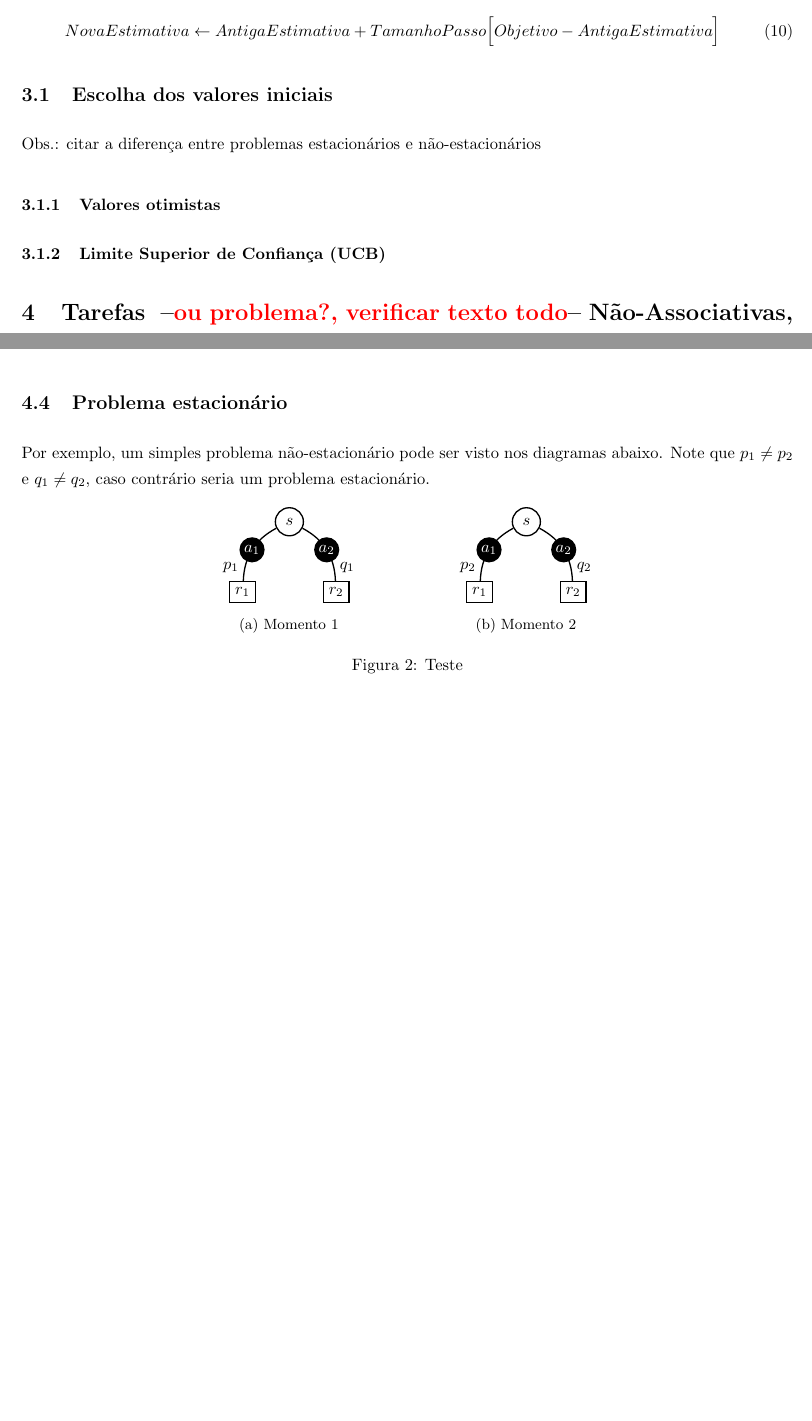
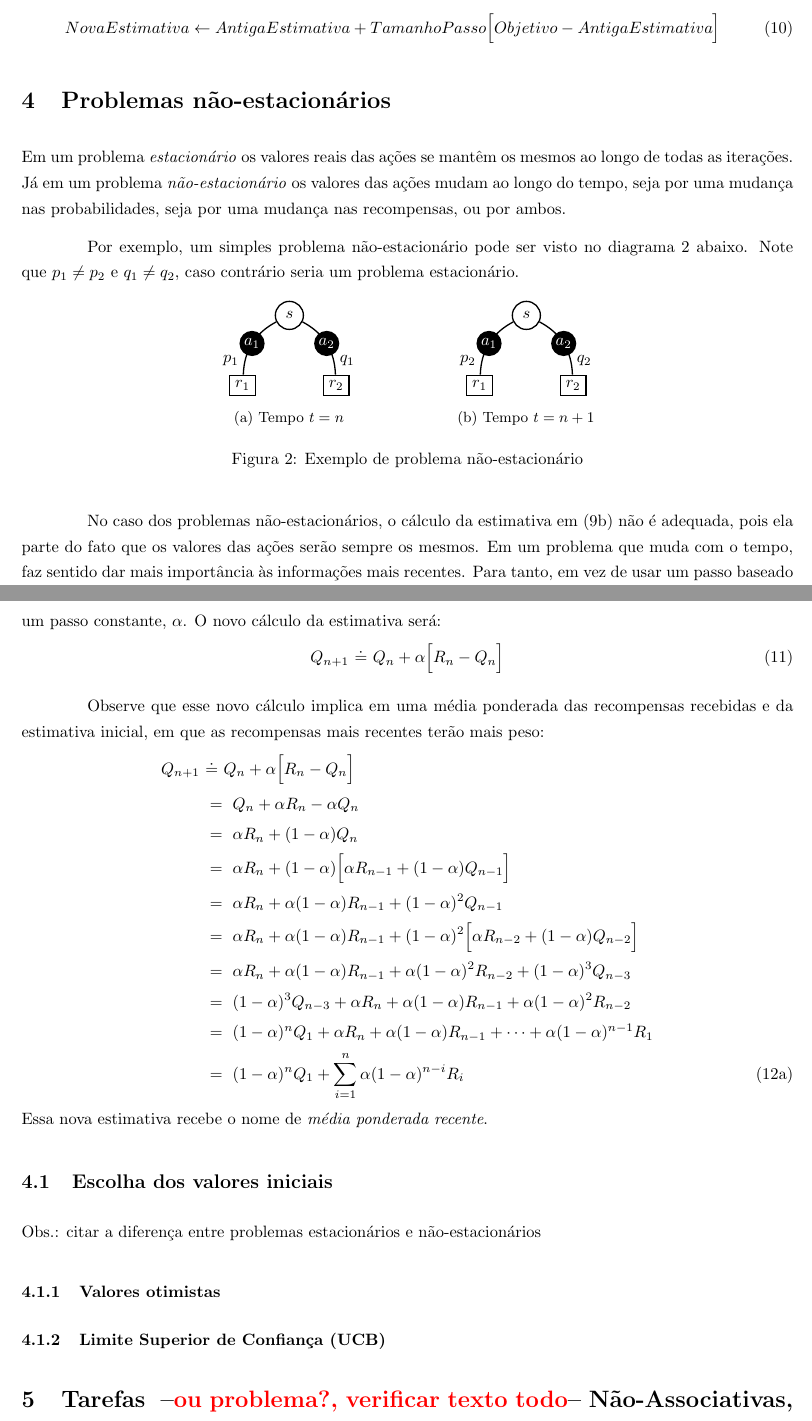
Before and after one commit to paulobruno/RLStudyNotes, a LaTeX document (02_Exemplo-simples.tex): two parts of pages 7 and 9 of 9 before the commit and two parts of pages 7 and 8 of 10 after it, joined at a grey line, cut so that both start at the same text, the shorter picture padded with empty space. Compiled offline with pdfLaTeX.

Commit message:
Move non-stationary problems section

```diff
--- a/02_Exemplo-simples.tex
+++ b/02_Exemplo-simples.tex
@@ -348,6 +348,69 @@
             NovaEstimativa \leftarrow AntigaEstimativa + TamanhoPasso \Big[ Objetivo - AntigaEstimativa \Big]
         \end{equation}
 
+    \section{Problemas não-estacionários}
+
+        Em um problema \emph{estacionário} os valores reais das ações se mantêm os mesmos ao longo de todas as iterações. Já em um problema \emph{não-estacionário} os valores das ações mudam ao longo do tempo, seja por uma mudança nas probabilidades, seja por uma mudança nas recompensas, ou por ambos.
+
+        Por exemplo, um simples problema não-estacionário pode ser visto no diagrama \ref{diag:non-stationary} abaixo. Note que $p_1 \neq p_2$ e $q_1 \neq q_2$, caso contrário seria um problema estacionário.
+        \begin{figure}[h]
+            \centering
+            \begin{subfigure}{.3\linewidth}
+                \centering
+                \begin{tikzpicture}[-,>=stealth', auto, node distance=1.5cm, thick]
+                    \node[state-node]  (S1) {$s$};
+                    \node[reward-node] (R1) [below of=S1, xshift=-1.0cm] {$r_1$};
+                    \node[reward-node] (R2) [below of=S1, xshift=1.0cm]  {$r_2$};
+
+                    \draw[bend right] (S1) to node[left, pos=0.8] {$p_1$} (R1);
+                    \draw[bend left]  (S1) to node[right, pos=0.8] {$q_1$} (R2);
+
+                    \draw[hidden-edge, bend right] (S1) to node[action-label] {$a_1$} (R1);
+                    \draw[hidden-edge, bend left]  (S1) to node[action-label] {$a_2$} (R2);
+                \end{tikzpicture}
+                \caption{Tempo $t = n$}
+            \end{subfigure}
+            \begin{subfigure}{.3\linewidth}
+                \centering
+                \begin{tikzpicture}[-,>=stealth', auto, node distance=1.5cm, thick]
+                    \node[state-node]  (S1) {$s$};
+                    \node[reward-node] (R1) [below of=S1, xshift=-1.0cm] {$r_1$};
+                    \node[reward-node] (R2) [below of=S1, xshift=1.0cm]  {$r_2$};
+
+                    \draw[bend right] (S1) to node[left, pos=0.8] {$p_2$} (R1);
+                    \draw[bend left]  (S1) to node[right, pos=0.8] {$q_2$} (R2);
+
+                    \draw[hidden-edge, bend right] (S1) to node[action-label] {$a_1$} (R1);
+                    \draw[hidden-edge, bend left]  (S1) to node[action-label] {$a_2$} (R2);
+                \end{tikzpicture}
+                \caption{Tempo $t = n+1$}
+            \end{subfigure}
+            \caption{Exemplo de problema não-estacionário}
+            \label{diag:non-stationary}
+        \end{figure}
+
+        No caso dos problemas não-estacionários, o cálculo da estimativa em \eqref{eq:estimativa-qn} não é adequada, pois ela parte do fato que os valores das ações serão sempre os mesmos. Em um problema que muda com o tempo, faz sentido dar mais importância às informações mais recentes. Para tanto, em vez de usar um passo baseado no número de vezes que a ação foi executada e que diminui cada vez que isso acontece, $\frac{1}{n}$, podemos utilizar um passo constante, $\alpha$. O novo cálculo da estimativa será:
+        \begin{equation}
+            Q_{n+1} \ \dot{=} \ Q_n + \alpha \Big[ R_n - Q_n \Big]
+        \end{equation}
+
+        Observe que esse novo cálculo implica em uma média ponderada das recompensas recebidas e da estimativa inicial, em que as recompensas mais recentes terão mais peso:
+        \begin{subequations}
+        \begin{align}
+            Q_{n+1} & \ \dot{=} \ Q_n + \alpha \Big[ R_n - Q_n \Big] \nonumber\\
+            & \ = \ Q_n + \alpha R_n - \alpha Q_n \nonumber\\
+            & \ = \ \alpha R_n + (1 - \alpha) Q_n \nonumber\\
+            & \ = \ \alpha R_n + (1 - \alpha) \Big[ \alpha R_{n-1} + (1 - \alpha) Q_{n-1} \Big] \nonumber\\
+            & \ = \ \alpha R_n + \alpha (1 - \alpha) R_{n-1} + (1 - \alpha)^2 Q_{n-1} \nonumber\\
+            & \ = \ \alpha R_n + \alpha (1 - \alpha) R_{n-1} + (1 - \alpha)^2 \Big[ \alpha R_{n-2} + (1 - \alpha) Q_{n-2} \Big] \nonumber\\
+            & \ = \ \alpha R_n + \alpha (1 - \alpha) R_{n-1} + \alpha (1 - \alpha)^2 R_{n-2} + (1 - \alpha)^3 Q_{n-3} \nonumber\\
+            & \ = \ (1 - \alpha)^3 Q_{n-3} + \alpha R_n + \alpha (1 - \alpha) R_{n-1} + \alpha (1 - \alpha)^2 R_{n-2} \nonumber\\
+            & \ = \ (1 - \alpha)^n Q_1 + \alpha R_n + \alpha (1 - \alpha) R_{n-1} + \cdots + \alpha (1 - \alpha)^{n-1} R_1 \nonumber\\
+            & \ = \ (1 - \alpha)^n Q_1 + \sum_{i=1}^{n} \alpha (1 - \alpha)^{n - i} R_i
+        \end{align}
+        \end{subequations}
+        Essa nova estimativa recebe o nome de \emph{média ponderada recente}.
+
         \subsection{Escolha dos valores iniciais}
 
             Obs.: citar a diferença entre problemas estacionários e não-estacionários
@@ -388,43 +451,4 @@
 
             Nesse caso, não precisamos de uma informação adicional sobre o ambiente/estado em que estamos, já que essa informação pode ser encontrada diretamente a partir dos pares (estado, ação). Mas ainda é necessário mapear as melhores ações a partir de cada estado e para isso utilizaremos uma \emph{política}. É justamente sobre o problema completo do aprendizado por reforço que trataremos a seguir. Mais especificamente sobre sua formalização como um \emph{Processo de Decisão de Markov}.
 
-        \subsection{Problema estacionário}
-
-            Por exemplo, um simples problema não-estacionário pode ser visto nos diagramas abaixo. Note que $p_1 \neq p_2$ e $q_1 \neq q_2$, caso contrário seria um problema estacionário.
-
-            \begin{figure}[h]
-                \centering
-                \begin{subfigure}{.3\linewidth}
-                    \centering
-                    \begin{tikzpicture}[-,>=stealth', auto, node distance=1.5cm, thick]
-                        \node[state-node]  (S1) {$s$};
-                        \node[reward-node] (R1) [below of=S1, xshift=-1.0cm] {$r_1$};
-                        \node[reward-node] (R2) [below of=S1, xshift=1.0cm]  {$r_2$};
-
-                        \draw[bend right] (S1) to node[left, pos=0.8] {$p_1$} (R1);
-                        \draw[bend left]  (S1) to node[right, pos=0.8] {$q_1$} (R2);
-
-                        \draw[hidden-edge, bend right] (S1) to node[action-label] {$a_1$} (R1);
-                        \draw[hidden-edge, bend left]  (S1) to node[action-label] {$a_2$} (R2);
-                    \end{tikzpicture}
-                    \caption{Momento 1}
-                \end{subfigure}
-                \begin{subfigure}{.3\linewidth}
-                    \centering
-                    \begin{tikzpicture}[-,>=stealth', auto, node distance=1.5cm, thick]
-                        \node[state-node]  (S1) {$s$};
-                        \node[reward-node] (R1) [below of=S1, xshift=-1.0cm] {$r_1$};
-                        \node[reward-node] (R2) [below of=S1, xshift=1.0cm]  {$r_2$};
-
-                        \draw[bend right] (S1) to node[left, pos=0.8] {$p_2$} (R1);
-                        \draw[bend left]  (S1) to node[right, pos=0.8] {$q_2$} (R2);
-
-                        \draw[hidden-edge, bend right] (S1) to node[action-label] {$a_1$} (R1);
-                        \draw[hidden-edge, bend left]  (S1) to node[action-label] {$a_2$} (R2);
-                    \end{tikzpicture}
-                    \caption{Momento 2}
-                \end{subfigure}
-                \caption{Teste}
-            \end{figure}
-
 \end{document}
```
